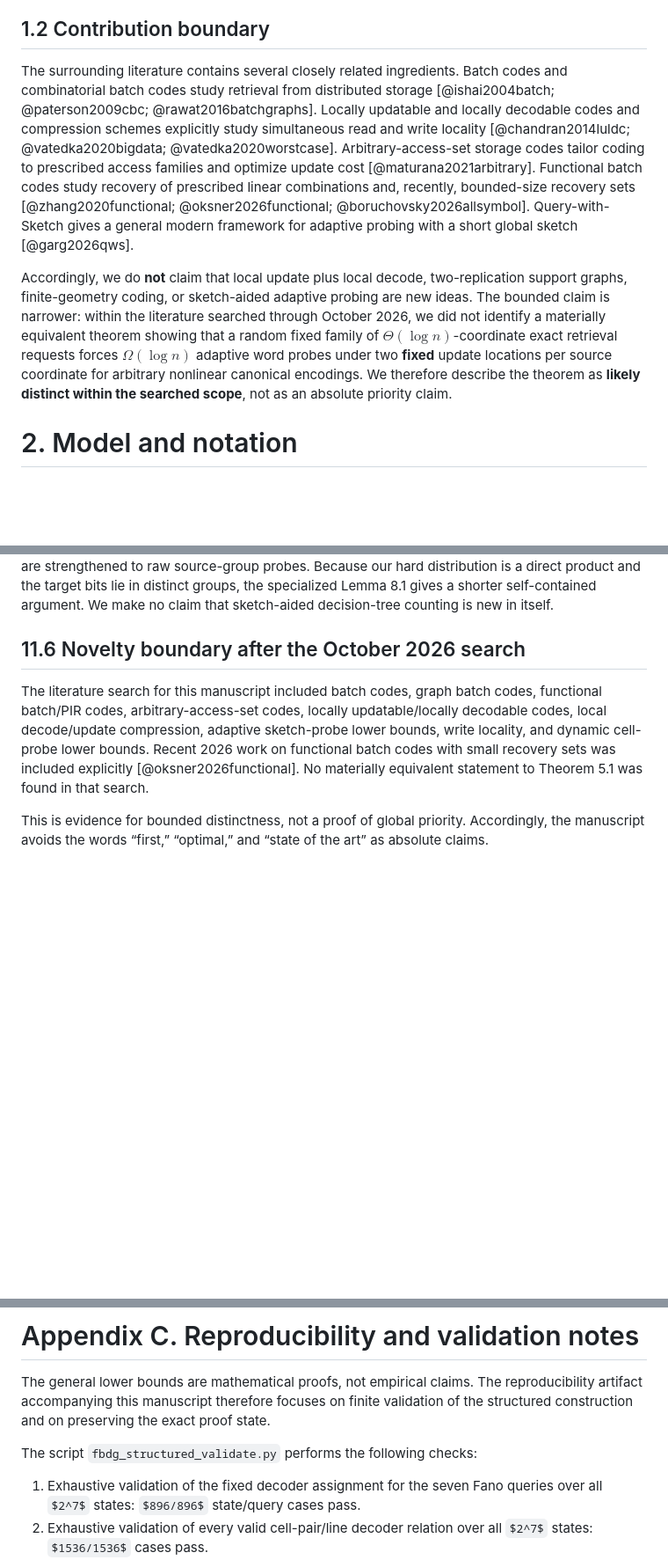
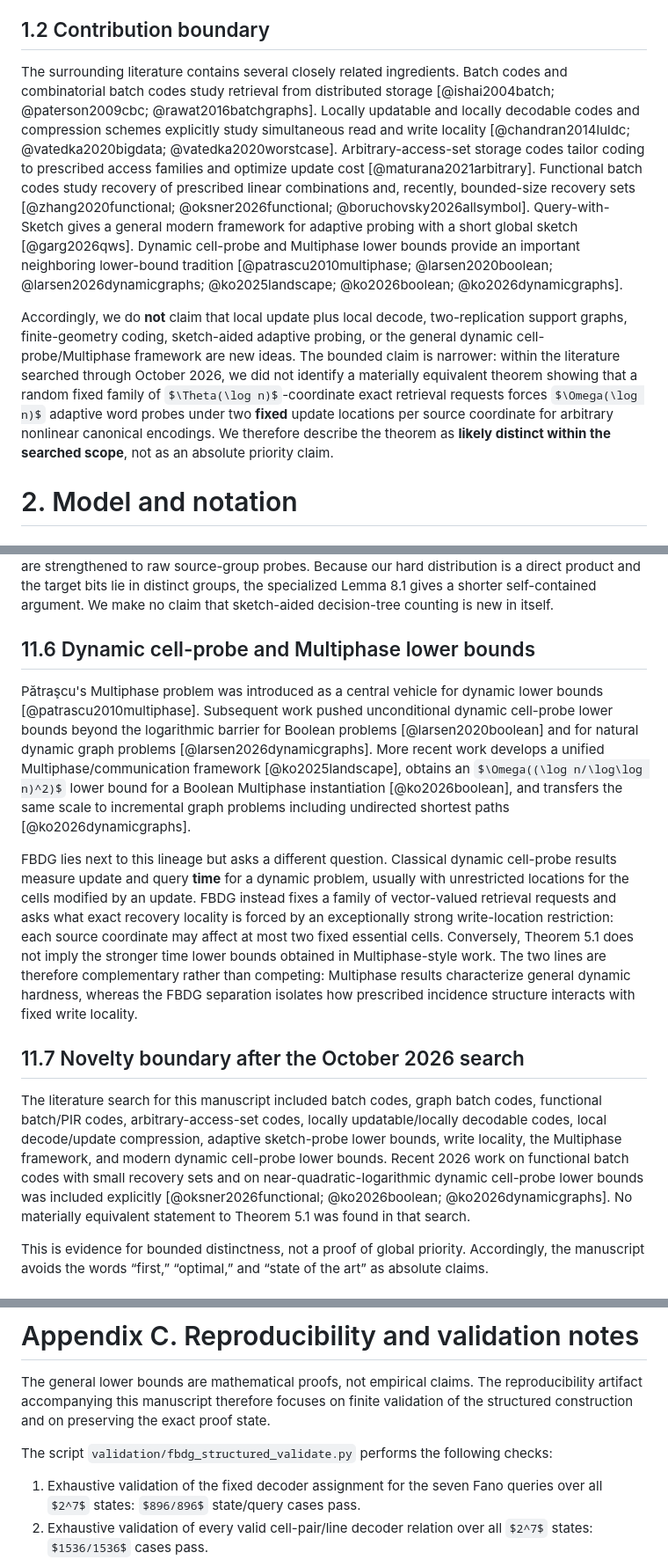
Before and after one commit to SaridakisStamatisChristos/FBDG, a Markdown page: paper/fbdg.md, 3 parts joined by grey strips. Shown at 88% size. GitHub-like rendering; some formulas as TeX source; blank space fills up the shorter version.

Commit message:
Implement publication-readiness hardening in canonical manuscript

```diff
--- a/paper/fbdg.md
+++ b/paper/fbdg.md
@@ -74,9 +74,9 @@ These results yield a three-way frontier:
 
 ## 1.2 Contribution boundary
 
-The surrounding literature contains several closely related ingredients. Batch codes and combinatorial batch codes study retrieval from distributed storage [@ishai2004batch; @paterson2009cbc; @rawat2016batchgraphs]. Locally updatable and locally decodable codes and compression schemes explicitly study simultaneous read and write locality [@chandran2014luldc; @vatedka2020bigdata; @vatedka2020worstcase]. Arbitrary-access-set storage codes tailor coding to prescribed access families and optimize update cost [@maturana2021arbitrary]. Functional batch codes study recovery of prescribed linear combinations and, recently, bounded-size recovery sets [@zhang2020functional; @oksner2026functional; @boruchovsky2026allsymbol]. Query-with-Sketch gives a general modern framework for adaptive probing with a short global sketch [@garg2026qws].
+The surrounding literature contains several closely related ingredients. Batch codes and combinatorial batch codes study retrieval from distributed storage [@ishai2004batch; @paterson2009cbc; @rawat2016batchgraphs]. Locally updatable and locally decodable codes and compression schemes explicitly study simultaneous read and write locality [@chandran2014luldc; @vatedka2020bigdata; @vatedka2020worstcase]. Arbitrary-access-set storage codes tailor coding to prescribed access families and optimize update cost [@maturana2021arbitrary]. Functional batch codes study recovery of prescribed linear combinations and, recently, bounded-size recovery sets [@zhang2020functional; @oksner2026functional; @boruchovsky2026allsymbol]. Query-with-Sketch gives a general modern framework for adaptive probing with a short global sketch [@garg2026qws]. Dynamic cell-probe and Multiphase lower bounds provide an important neighboring lower-bound tradition [@patrascu2010multiphase; @larsen2020boolean; @larsen2026dynamicgraphs; @ko2025landscape; @ko2026boolean; @ko2026dynamicgraphs].
 
-Accordingly, we do **not** claim that local update plus local decode, two-replication support graphs, finite-geometry coding, or sketch-aided adaptive probing are new ideas. The bounded claim is narrower: within the literature searched through October 2026, we did not identify a materially equivalent theorem showing that a random fixed family of $\Theta(\log n)$-coordinate exact retrieval requests forces $\Omega(\log n)$ adaptive word probes under two **fixed** update locations per source coordinate for arbitrary nonlinear canonical encodings. We therefore describe the theorem as **likely distinct within the searched scope**, not as an absolute priority claim.
+Accordingly, we do **not** claim that local update plus local decode, two-replication support graphs, finite-geometry coding, sketch-aided adaptive probing, or the general dynamic cell-probe/Multiphase framework are new ideas. The bounded claim is narrower: within the literature searched through October 2026, we did not identify a materially equivalent theorem showing that a random fixed family of $\Theta(\log n)$-coordinate exact retrieval requests forces $\Omega(\log n)$ adaptive word probes under two **fixed** update locations per source coordinate for arbitrary nonlinear canonical encodings. We therefore describe the theorem as **likely distinct within the searched scope**, not as an absolute priority claim.
 
 # 2. Model and notation
 
@@ -976,9 +978,15 @@ Maturana and Rashmi study array codes tailored to prescribed storage-node access
 
 Garg, He, Li, Papakonstantinou, and Yang develop the Query-with-Sketch model for systematic data-structure lower bounds, allowing an arbitrary short sketch followed by adaptive probes and using conditional min-entropy to lift no-sketch lower bounds [@garg2026qws]. The hub case in our proof has the same high-level architecture: hub cells become a sketch and residual encoded cells are strengthened to raw source-group probes. Because our hard distribution is a direct product and the target bits lie in distinct groups, the specialized Lemma 8.1 gives a shorter self-contained argument. We make no claim that sketch-aided decision-tree counting is new in itself.
 
-## 11.6 Novelty boundary after the October 2026 search
+## 11.6 Dynamic cell-probe and Multiphase lower bounds
 
-The literature search for this manuscript included batch codes, graph batch codes, functional batch/PIR codes, arbitrary-access-set codes, locally updatable/locally decodable codes, local decode/update compression, adaptive sketch-probe lower bounds, write locality, and dynamic cell-probe lower bounds. Recent 2026 work on functional batch codes with small recovery sets was included explicitly [@oksner2026functional]. No materially equivalent statement to Theorem 5.1 was found in that search.
+Pătraşcu's Multiphase problem was introduced as a central vehicle for dynamic lower bounds [@patrascu2010multiphase]. Subsequent work pushed unconditional dynamic cell-probe lower bounds beyond the logarithmic barrier for Boolean problems [@larsen2020boolean] and for natural dynamic graph problems [@larsen2026dynamicgraphs]. More recent work develops a unified Multiphase/communication framework [@ko2025landscape], obtains an $\Omega((\log n/\log\log n)^2)$ lower bound for a Boolean Multiphase instantiation [@ko2026boolean], and transfers the same scale to incremental graph problems including undirected shortest paths [@ko2026dynamicgraphs].
+
+FBDG lies next to this lineage but asks a different question. Classical dynamic cell-probe results measure update and query **time** for a dynamic problem, usually with unrestricted locations for the cells modified by an update. FBDG instead fixes a family of vector-valued retrieval requests and asks what exact recovery locality is forced by an exceptionally strong write-location restriction: each source coordinate may affect at most two fixed essential cells. Conversely, Theorem 5.1 does not imply the stronger time lower bounds obtained in Multiphase-style work. The two lines are therefore complementary rather than competing: Multiphase results characterize general dynamic hardness, whereas the FBDG separation isolates how prescribed incidence structure interacts with fixed write locality.
+
+## 11.7 Novelty boundary after the October 2026 search
+
+The literature search for this manuscript included batch codes, graph batch codes, functional batch/PIR codes, arbitrary-access-set codes, locally updatable/locally decodable codes, local decode/update compression, adaptive sketch-probe lower bounds, write locality, the Multiphase framework, and modern dynamic cell-probe lower bounds. Recent 2026 work on functional batch codes with small recovery sets and on near-quadratic-logarithmic dynamic cell-probe lower bounds was included explicitly [@oksner2026functional; @ko2026boolean; @ko2026dynamicgraphs]. No materially equivalent statement to Theorem 5.1 was found in that search.
 
 This is evidence for bounded distinctness, not a proof of global priority. Accordingly, the manuscript avoids the words “first,” “optimal,” and “state of the art” as absolute claims.
 
@@ -1091,7 +1101,7 @@ Main random-family theorem
 
 The general lower bounds are mathematical proofs, not empirical claims. The reproducibility artifact accompanying this manuscript therefore focuses on finite validation of the structured construction and on preserving the exact proof state.
 
-The script `fbdg_structured_validate.py` performs the following checks:
+The script `validation/fbdg_structured_validate.py` performs the following checks:
 
 1. Exhaustive validation of the fixed decoder assignment for the seven Fano queries over all $2^7$ states: $896/896$ state/query cases pass.
 2. Exhaustive validation of every valid cell-pair/line decoder relation over all $2^7$ states: $1536/1536$ cases pass.
```
Also changed, not shown: other parts of paper/fbdg.md (+7 -1 lines).
